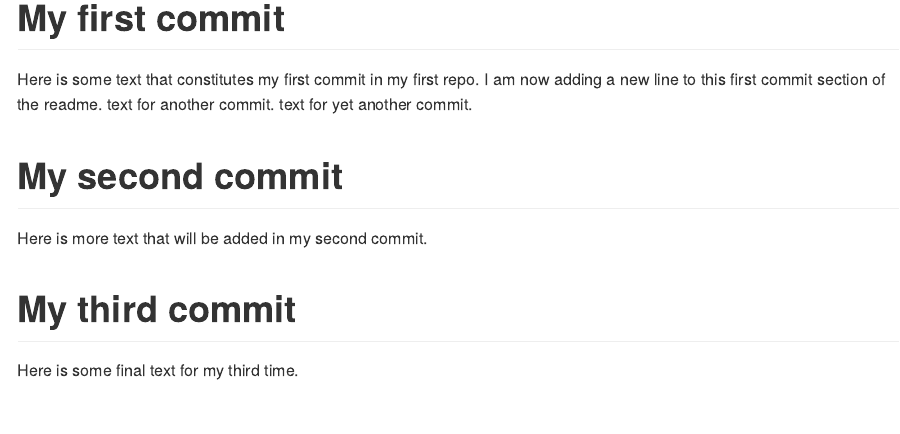
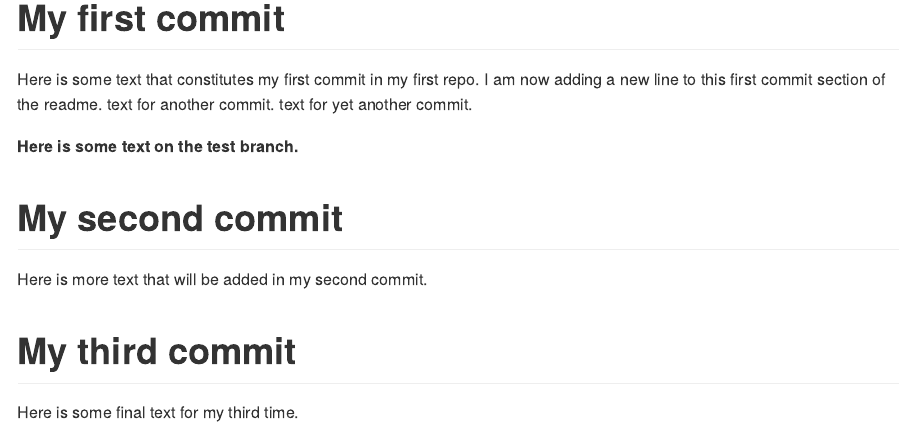
Before and after one commit to heathershin012-design/info550-test-repo, an R Markdown document (README.Rmd): the page in a window 1100 px wide, from 170 px down. Rendered offline with R 4.5, knitr and Pandoc, with nearby package versions.

Commit message:
add some more text

```diff
--- a/README.Rmd
+++ b/README.Rmd
@@ -10,6 +10,8 @@ Here is some text that constitutes my first commit in my first repo.
 I am now adding a new line to this first commit section of the readme.
 text for another commit.
 text for yet another commit.
+
+__Here is some text on the test branch.__
 
 # My second commit
 
```
